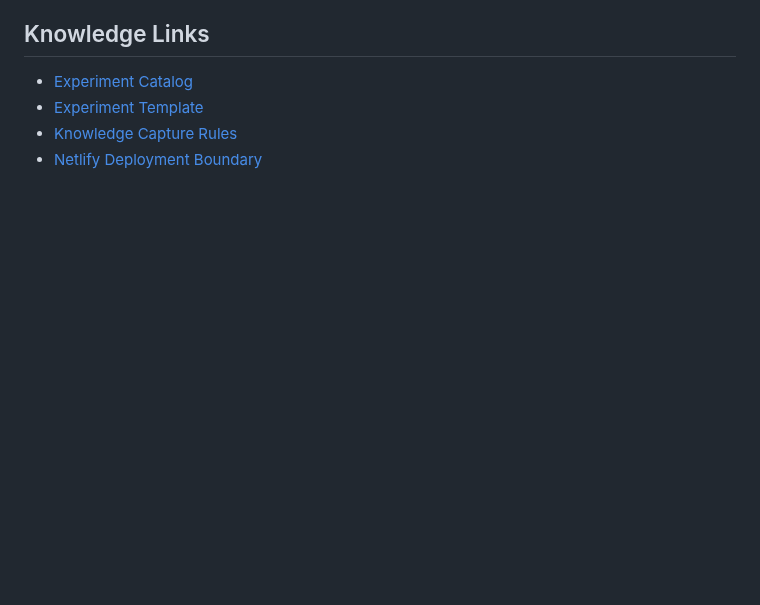
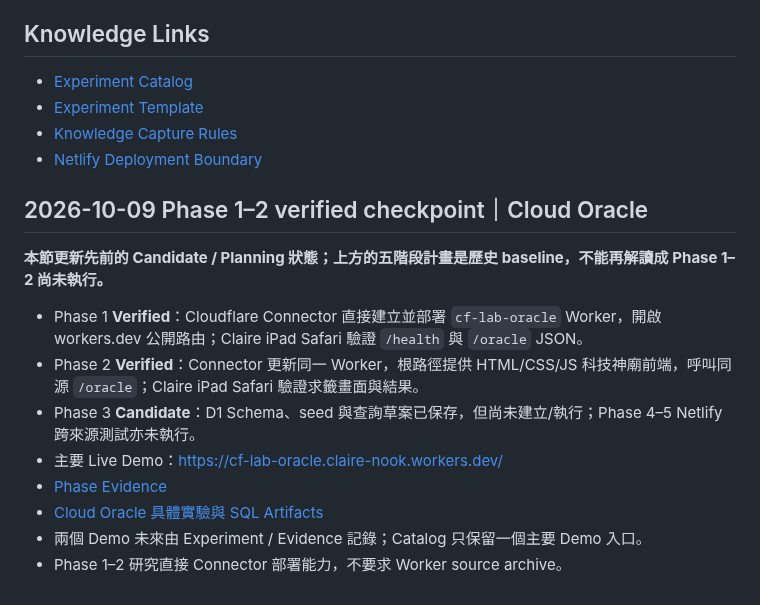
Before and after one commit to claire-nook/ai-playground, a Markdown page: experiments/cloudflare-direct-control/README.md, the part around the change. Drawn GitHub-style; blank space fills up the shorter version.

Commit message:
docs: reconcile CF-CONNECTOR-1 verified phases and evidence

```diff
--- a/experiments/cloudflare-direct-control/README.md
+++ b/experiments/cloudflare-direct-control/README.md
@@ -70,3 +70,16 @@ Confirm current Connector permissions and Cloudflare Worker deployment capabilit
 - [Experiment Template](../../knowledge/experiment-template.md)
 - [Knowledge Capture Rules](../../knowledge/README.md)
 - [Netlify Deployment Boundary](../netlify-deployment-boundary/README.md)
+
+## 2026-10-09 Phase 1–2 verified checkpoint｜Cloud Oracle
+
+**本節更新先前的 Candidate / Planning 狀態；上方的五階段計畫是歷史 baseline，不能再解讀成 Phase 1–2 尚未執行。**
+
+- Phase 1 **Verified**：Cloudflare Connector 直接建立並部署 `cf-lab-oracle` Worker，開啟 workers.dev 公開路由；Claire iPad Safari 驗證 `/health` 與 `/oracle` JSON。
+- Phase 2 **Verified**：Connector 更新同一 Worker，根路徑提供 HTML/CSS/JS 科技神廟前端，呼叫同源 `/oracle`；Claire iPad Safari 驗證求籤畫面與結果。
+- Phase 3 **Candidate**：D1 Schema、seed 與查詢草案已保存，但尚未建立/執行；Phase 4–5 Netlify 跨來源測試亦未執行。
+- 主要 Live Demo：https://cf-lab-oracle.claire-nook.workers.dev/
+- [Phase Evidence](../../evidence/cf-oracle-1.md)
+- [Cloud Oracle 具體實驗與 SQL Artifacts](../cloudflare-oracle/README.md)
+- 兩個 Demo 未來由 Experiment / Evidence 記錄；Catalog 只保留一個主要 Demo 入口。
+- Phase 1–2 研究直接 Connector 部署能力，不要求 Worker source archive。
```
